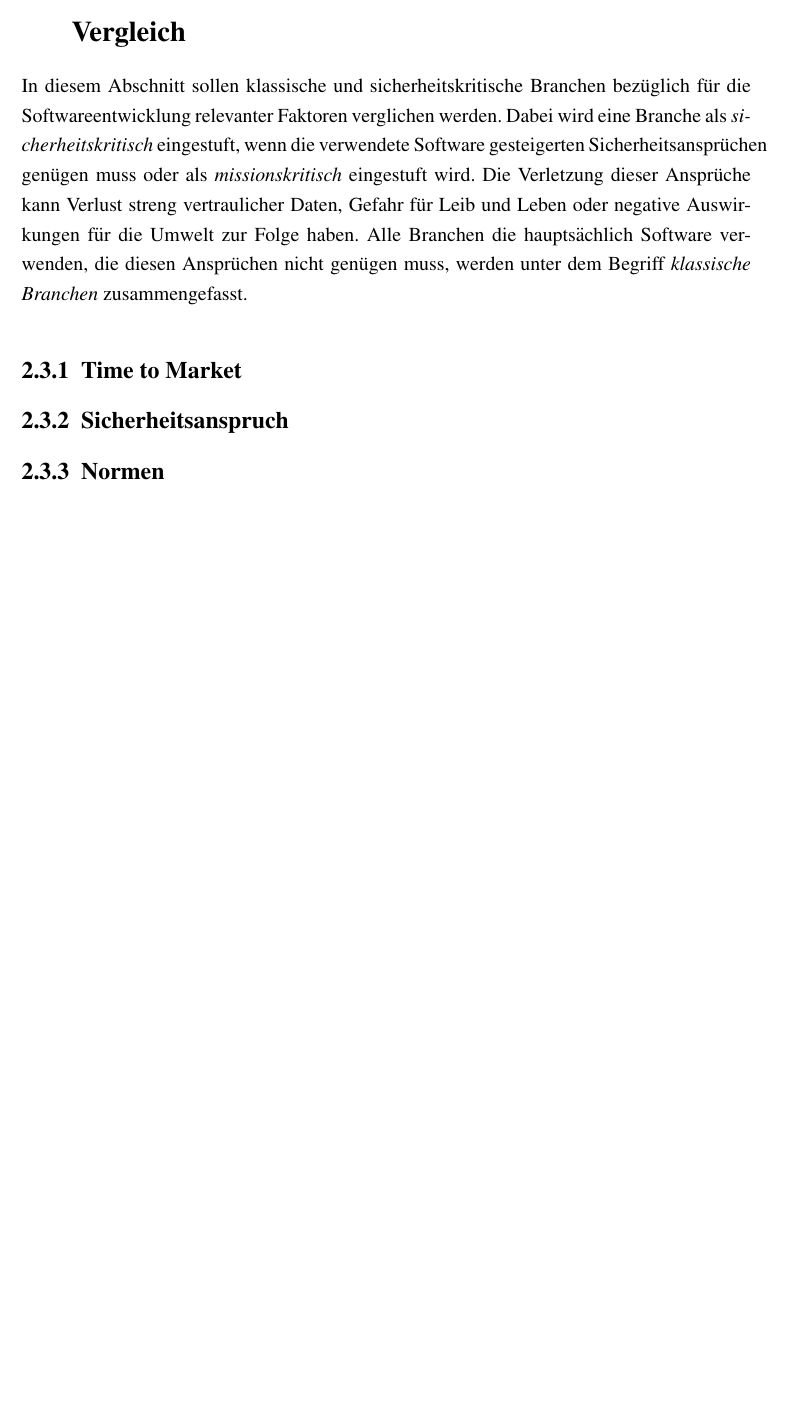
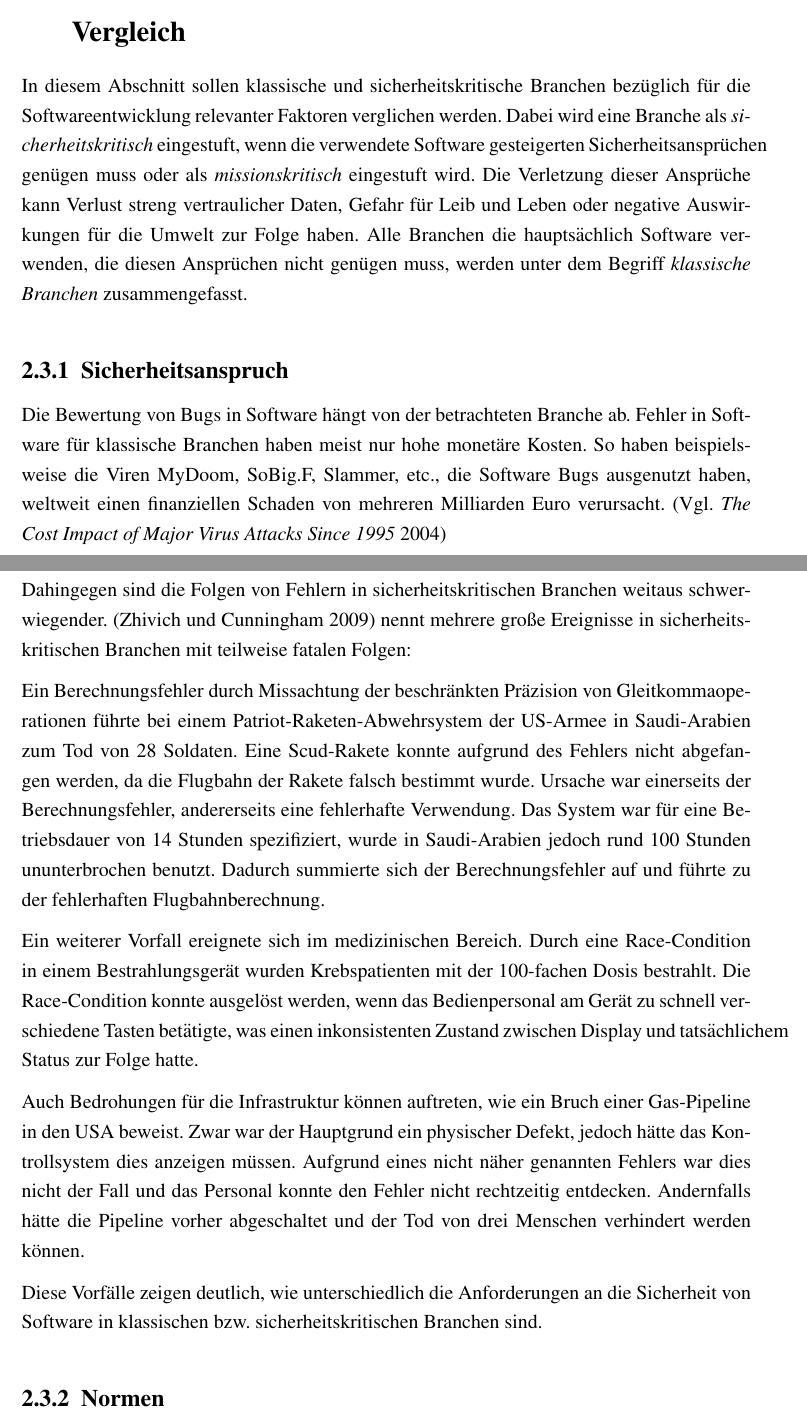
Before and after one commit to sikessle/msi-seminar, a LaTeX document (main.tex, which reads bibliography.bib, chapter/grundlagen.tex): part of page 21 of 28 before the commit and two parts of pages 21 and 22 of 29 after it, the two joined at a grey line, cut so that both start at the same text, the shorter picture padded with empty space. Compiled offline with pdfLaTeX.

Commit message:
Sicherheitsanspruch

```diff
--- a/bibliography.bib
+++ b/bibliography.bib
@@ -9,0 +15,3 @@
+	Title = {The Cost Impact of Major Virus Attacks Since 1995},
+	Url = {http://www.computereconomics.com/article.cfm?id=936},
+	Year = {2004}}
--- a/chapter/grundlagen.tex
+++ b/chapter/grundlagen.tex
@@ -281,13 +281,34 @@ Dabei wird eine Branche als \emph{sicherheitskritisch} eingestuft, wenn die verw
 Die Verletzung dieser Ansprüche kann Verlust streng vertraulicher Daten, Gefahr für Leib und Leben oder negative Auswirkungen für die Umwelt zur Folge haben.
 Alle Branchen die hauptsächlich Software verwenden, die diesen Ansprüchen nicht genügen muss, werden unter dem Begriff \emph{klassische Branchen} zusammengefasst.
 
-\subsection{Time to Market}
+\subsection{Sicherheitsanspruch} % 1 Seite
+
+Die Bewertung von Bugs in Software hängt von der betrachteten Branche ab.
+Fehler in Software für klassische Branchen haben meist nur hohe monetäre Kosten.
+So haben beispielsweise die Viren MyDoom, SoBig.F, Slammer, etc., die Software Bugs ausgenutzt haben, weltweit einen finanziellen Schaden von mehreren Milliarden Euro verursacht. \parencite[Vgl.][]{ComputerEconomics2004aa}
+
+Dahingegen sind die Folgen von Fehlern in sicherheitskritischen Branchen weitaus schwerwiegender.
+\parencite[][]{Zhivich:2009aa} nennt mehrere große Ereignisse in sicherheitskritischen Branchen mit teilweise fatalen Folgen:
+
+Ein Berechnungsfehler durch Missachtung der beschränkten Präzision von Gleitkommaoperationen führte bei einem Patriot-Raketen-Abwehrsystem der US-Armee in Saudi-Arabien zum Tod von 28 Soldaten.
+Eine Scud-Rakete konnte aufgrund des Fehlers nicht abgefangen werden, da die Flugbahn der Rakete falsch bestimmt wurde.
+Ursache war einerseits der Berechnungsfehler, andererseits eine fehlerhafte Verwendung.
+Das System war für eine Betriebsdauer von 14 Stunden spezifiziert, wurde in Saudi-Arabien jedoch rund 100 Stunden ununterbrochen benutzt.
+Dadurch summierte sich der Berechnungsfehler auf und führte zu der fehlerhaften Flugbahnberechnung.
+
+Ein weiterer Vorfall ereignete sich im medizinischen Bereich.
+Durch eine Race-Condition in einem Bestrahlungsgerät wurden Krebspatienten mit der 100-fachen Dosis bestrahlt.
+Die Race-Condition konnte ausgelöst werden, wenn das Bedienpersonal am Gerät zu schnell verschiedene Tasten betätigte, was einen inkonsistenten Zustand zwischen Display und tatsächlichem Status zur Folge hatte.
+
+Auch Bedrohungen für die Infrastruktur können auftreten, wie ein Bruch einer Gas-Pipeline in den USA beweist.
+Zwar war der Hauptgrund ein physischer Defekt, jedoch hätte das Kontrollsystem dies anzeigen müssen.
+Aufgrund eines nicht näher genannten Fehlers war dies nicht der Fall und das Personal konnte den Fehler nicht rechtzeitig entdecken.
+Andernfalls hätte die Pipeline vorher abgeschaltet und der Tod von drei Menschen verhindert werden können.
+
+Diese Vorfälle zeigen deutlich, wie unterschiedlich die Anforderungen an die Sicherheit von Software in klassischen bzw. sicherheitskritischen Branchen sind.
 
 
-
-\subsection{Sicherheitsanspruch}
-
-\subsection{Normen}
+\subsection{Normen} % 2 Seiten
 
 Welche Normen existieren in kritischer SW?
 ISO Normen etc.
```
Also changed, not shown: chapter/horizontale-entwicklung.tex (+1 -0 lines), bibliography.bib (28 more changed lines), chapter/grundlagen.tex (2 more changed lines).
